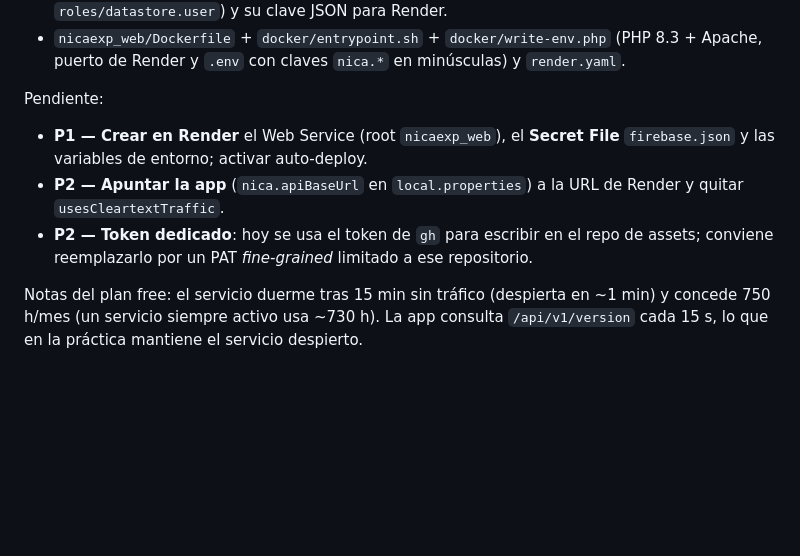
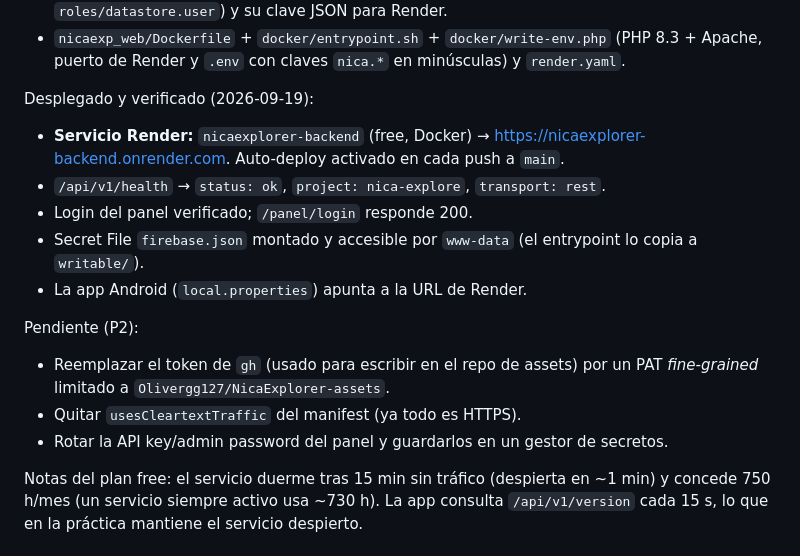
Before and after one commit to Olivergg127/NicaExplorer-AndroidStudio, a Markdown page: ROADMAP.md, the part around the change. GitHub-like rendering; blank space fills up the shorter version.

```diff
--- a/ROADMAP.md
+++ b/ROADMAP.md
@@ -144,14 +144,22 @@ Hecho:
 - `nicaexp_web/Dockerfile` + `docker/entrypoint.sh` + `docker/write-env.php` (PHP 8.3 +
   Apache, puerto de Render y `.env` con claves `nica.*` en minúsculas) y `render.yaml`.
 
-Pendiente:
+Desplegado y verificado (2026-09-19):
 
-- **P1 — Crear en Render** el Web Service (root `nicaexp_web`), el **Secret File**
-  `firebase.json` y las variables de entorno; activar auto-deploy.
-- **P2 — Apuntar la app** (`nica.apiBaseUrl` en `local.properties`) a la URL de Render y
-  quitar `usesCleartextTraffic`.
-- **P2 — Token dedicado**: hoy se usa el token de `gh` para escribir en el repo de assets;
-  conviene reemplazarlo por un PAT *fine-grained* limitado a ese repositorio.
+- **Servicio Render:** `nicaexplorer-backend` (free, Docker) →
+  <https://nicaexplorer-backend.onrender.com>. Auto-deploy activado en cada push a `main`.
+- `/api/v1/health` → `status: ok`, `project: nica-explore`, `transport: rest`.
+- Login del panel verificado; `/panel/login` responde 200.
+- Secret File `firebase.json` montado y accesible por `www-data` (el entrypoint lo copia a
+  `writable/`).
+- La app Android (`local.properties`) apunta a la URL de Render.
+
+Pendiente (P2):
+
+- Reemplazar el token de `gh` (usado para escribir en el repo de assets) por un PAT
+  *fine-grained* limitado a `Olivergg127/NicaExplorer-assets`.
+- Quitar `usesCleartextTraffic` del manifest (ya todo es HTTPS).
+- Rotar la API key/admin password del panel y guardarlos en un gestor de secretos.
 
 Notas del plan free: el servicio duerme tras 15 min sin tráfico (despierta en ~1 min) y
 concede 750 h/mes (un servicio siempre activo usa ~730 h). La app consulta
```
Also changed, not shown: AGENTS.md (+5 -4 lines), CHANGELOG_AGENT.md (+22 -0 lines).
